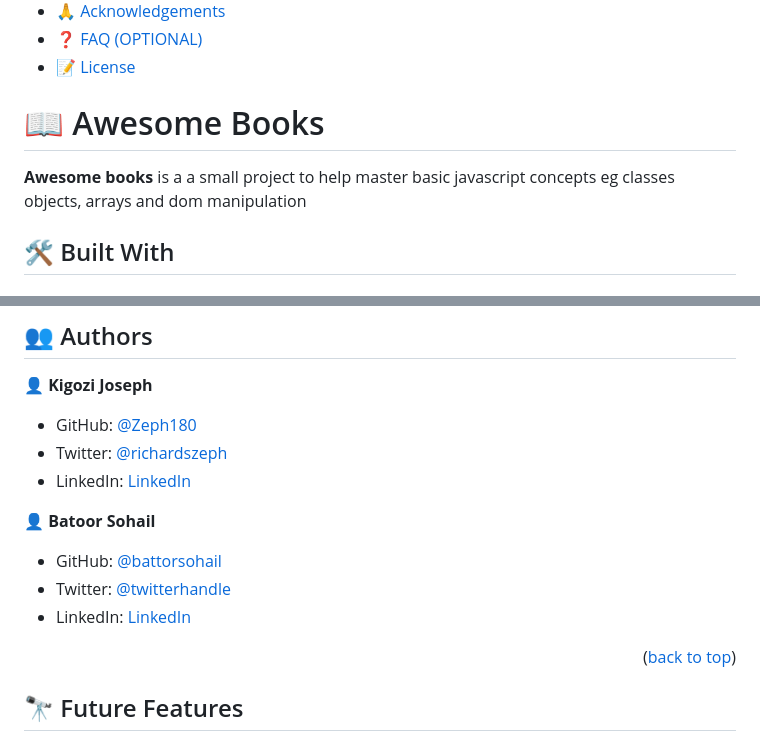
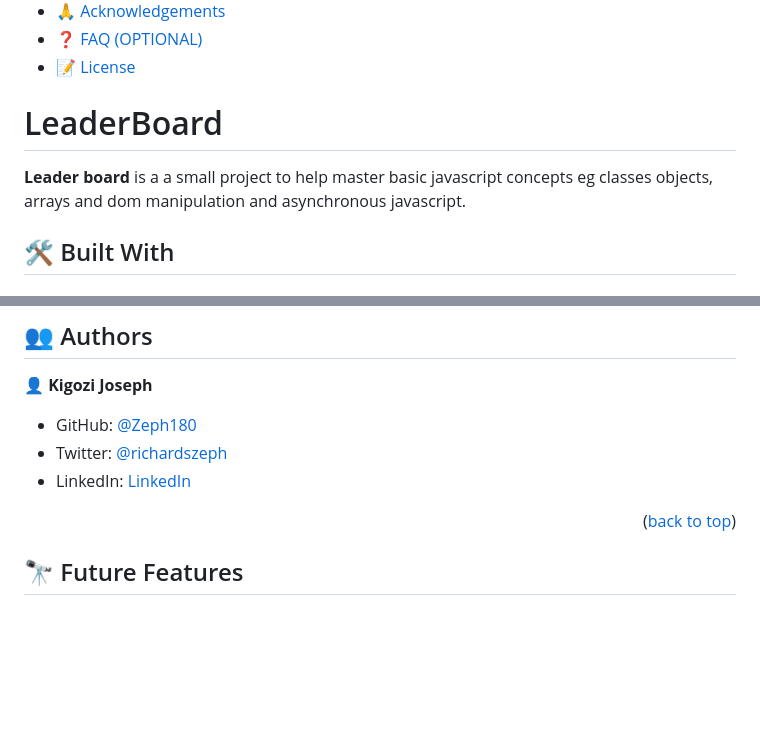
Before and after one commit to Zeph180/Leaderboard, a Markdown page: README.md, 2 parts joined by grey strips. Drawn GitHub-style; blank space fills up the shorter version.

```diff
--- a/README.md
+++ b/README.md
@@ -25,9 +25,9 @@
 
 <!-- PROJECT DESCRIPTION -->
 
-# 📖 Awesome Books <a name="about-project"></a>
+# LeaderBoard <a name="about-project"></a>
 
-**Awesome books** is a a small project to help master basic javascript concepts eg classes objects, arrays and dom manipulation
+**Leader board** is a a small project to help master basic javascript concepts eg classes objects, arrays and dom manipulation and asynchronous javascript.
 
 ## 🛠 Built With <a name="built-with"></a>
 
@@ -126,12 +132,6 @@ You can deploy this project using:
 - GitHub: [@Zeph180](https://github.com/zeph180)
 - Twitter: [@richardszeph](https://twitter.com/richardszeph)
 - LinkedIn: [LinkedIn](https://linkedin.com/in/kigozijosephsuubi)
-
-👤 **Batoor Sohail**
-
-- GitHub: [@battorsohail](https://github.com/battorsahail)
-- Twitter: [@twitterhandle](https://twitter.com/twitterhandle)
-- LinkedIn: [LinkedIn](https://linkedin.com/in/linkedinhandle)
 
 <p align="right">(<a href="#readme-top">back to top</a>)</p>
 
```
Also changed, not shown: other parts of README.md (+20 -19 lines).
